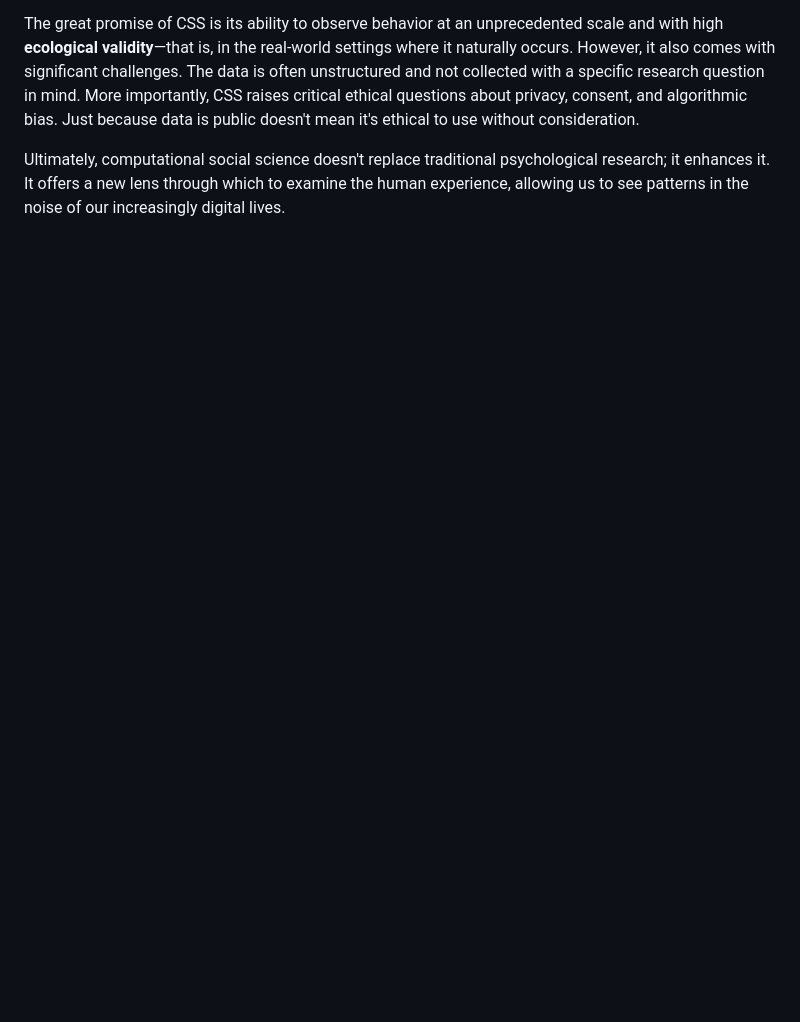
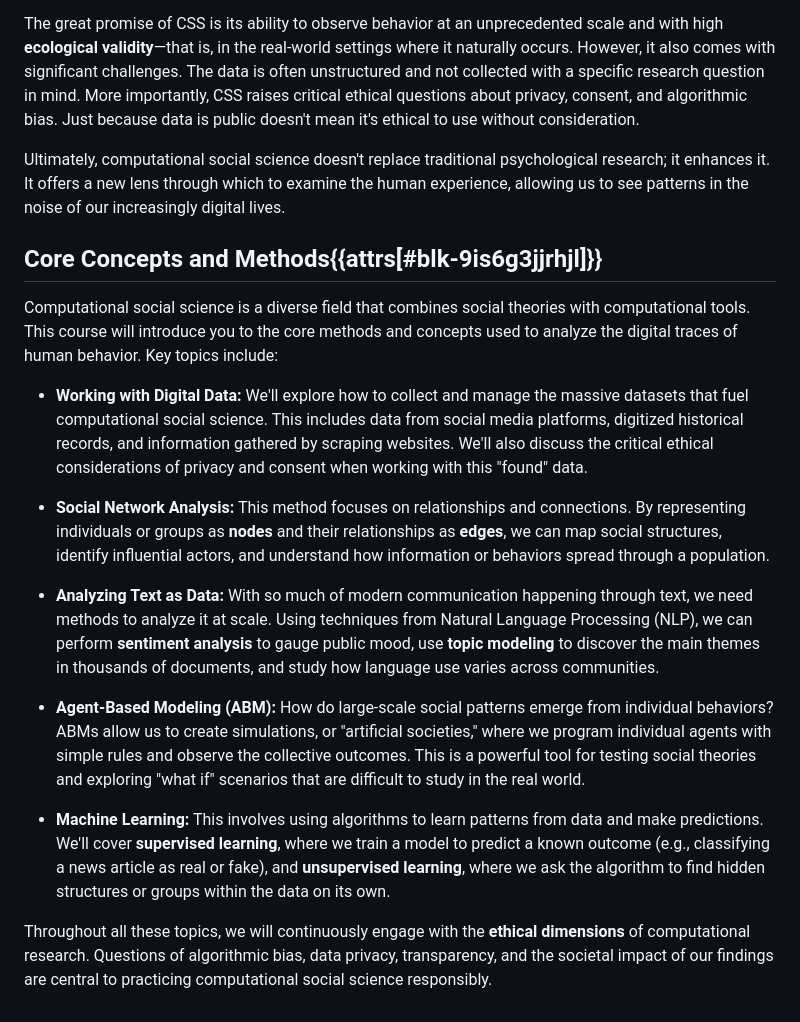
Before and after one commit to manyu26/introduction-to-computational-social-science-zsgro4uz-oer, a Markdown page: study-guide/01-getting-started.md, the part around the change. Rendered like a GitHub page; blank space fills up the shorter version.

Commit message:
Accept reviewed change (Alembic)

```diff
--- a/study-guide/01-getting-started.md
+++ b/study-guide/01-getting-started.md
@@ -17,3 +17,19 @@ Instead of a lab, the "field" for a computational social scientist might be Twit
 The great promise of CSS is its ability to observe behavior at an unprecedented scale and with high **ecological validity**—that is, in the real-world settings where it naturally occurs. However, it also comes with significant challenges. The data is often unstructured and not collected with a specific research question in mind. More importantly, CSS raises critical ethical questions about privacy, consent, and algorithmic bias. Just because data is public doesn't mean it's ethical to use without consideration.
 
 Ultimately, computational social science doesn't replace traditional psychological research; it enhances it. It offers a new lens through which to examine the human experience, allowing us to see patterns in the noise of our increasingly digital lives.
+
+## Core Concepts and Methods{{attrs[#blk-9is6g3jjrhjl]}}
+
+Computational social science is a diverse field that combines social theories with computational tools. This course will introduce you to the core methods and concepts used to analyze the digital traces of human behavior. Key topics include:
+
+*   **Working with Digital Data:** We'll explore how to collect and manage the massive datasets that fuel computational social science. This includes data from social media platforms, digitized historical records, and information gathered by scraping websites. We'll also discuss the critical ethical considerations of privacy and consent when working with this "found" data.
+
+*   **Social Network Analysis:** This method focuses on relationships and connections. By representing individuals or groups as **nodes** and their relationships as **edges**, we can map social structures, identify influential actors, and understand how information or behaviors spread through a population.
+
+*   **Analyzing Text as Data:** With so much of modern communication happening through text, we need methods to analyze it at scale. Using techniques from Natural Language Processing (NLP), we can perform **sentiment analysis** to gauge public mood, use **topic modeling** to discover the main themes in thousands of documents, and study how language use varies across communities.
+
+*   **Agent-Based Modeling (ABM):** How do large-scale social patterns emerge from individual behaviors? ABMs allow us to create simulations, or "artificial societies," where we program individual agents with simple rules and observe the collective outcomes. This is a powerful tool for testing social theories and exploring "what if" scenarios that are difficult to study in the real world.
+
+*   **Machine Learning:** This involves using algorithms to learn patterns from data and make predictions. We'll cover **supervised learning**, where we train a model to predict a known outcome (e.g., classifying a news article as real or fake), and **unsupervised learning**, where we ask the algorithm to find hidden structures or groups within the data on its own.
+
+Throughout all these topics, we will continuously engage with the **ethical dimensions** of computational research. Questions of algorithmic bias, data privacy, transparency, and the societal impact of our findings are central to practicing computational social science responsibly.
```
